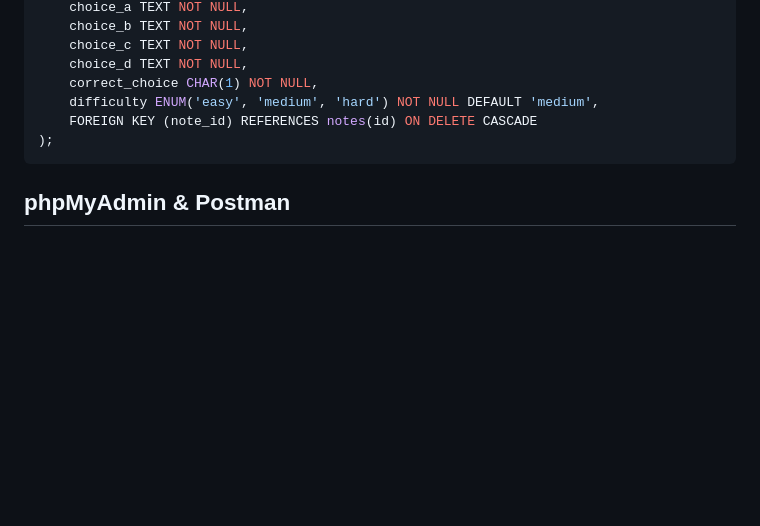
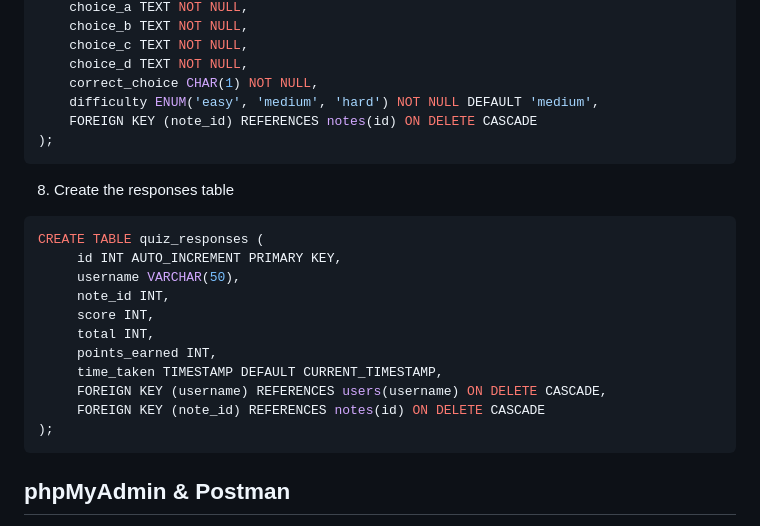
Before and after one commit to lucas-svi/notetaker-ai, a Markdown page: README.md, the part around the change. Rendered like a GitHub page; blank space fills up the shorter version.

````diff
--- a/README.md
+++ b/README.md
@@ -101,6 +101,21 @@ CREATE TABLE quiz (
 );
 ```
 
+8. Create the responses table
+```sql
+CREATE TABLE quiz_responses (
+     id INT AUTO_INCREMENT PRIMARY KEY,
+     username VARCHAR(50),
+     note_id INT,
+     score INT,
+     total INT,
+     points_earned INT,
+     time_taken TIMESTAMP DEFAULT CURRENT_TIMESTAMP,
+     FOREIGN KEY (username) REFERENCES users(username) ON DELETE CASCADE,
+     FOREIGN KEY (note_id) REFERENCES notes(id) ON DELETE CASCADE
+);
+```
+
 ## phpMyAdmin & Postman
 
 - Matthew's Picture
````
